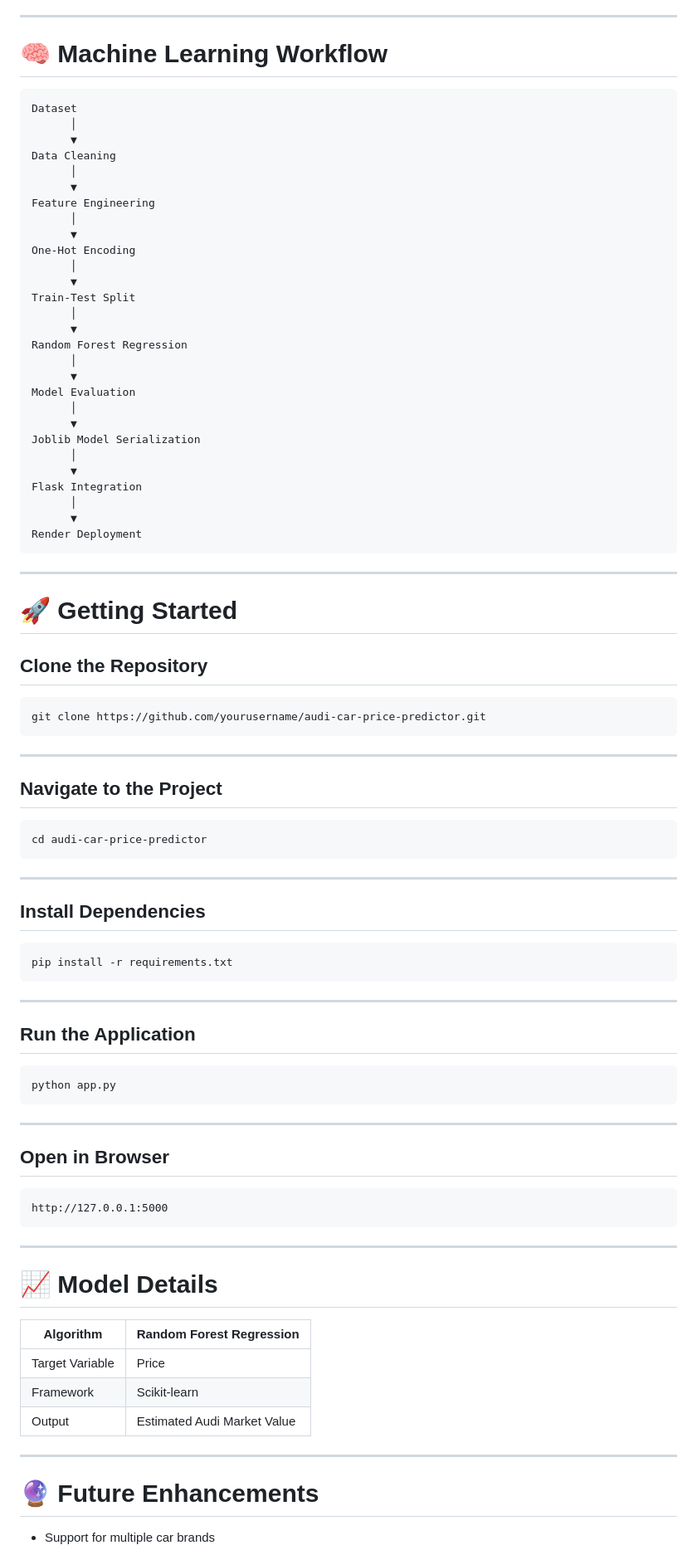
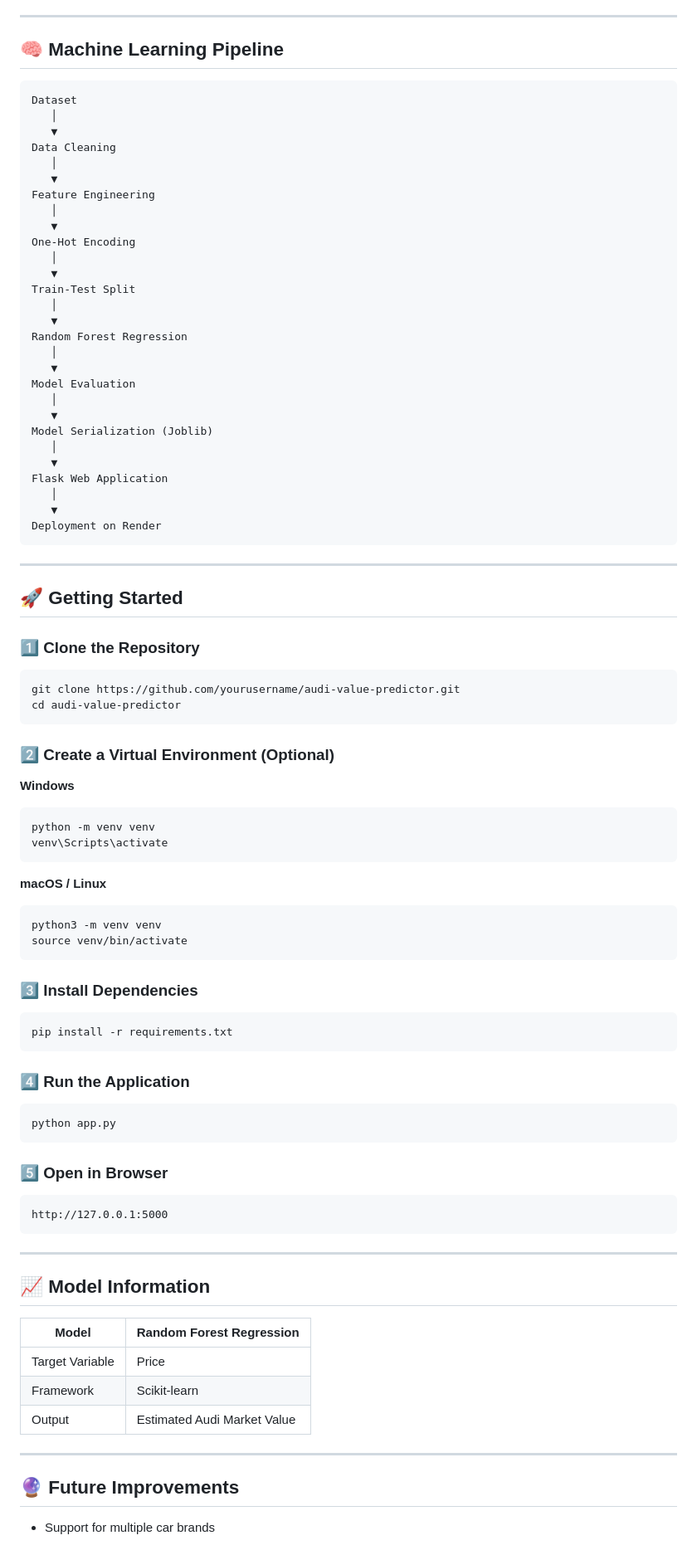
Before and after one commit to sidhi02/Audi-value-predictor, a Markdown page: README.md, the part around one of its changes. Shown at 83% size. Drawn GitHub-style.

````diff
--- a/README.md
+++ b/README.md
@@ -122,76 +89,79 @@ The model predicts the market value based on:
 
 ---
 
-# 🧠 Machine Learning Workflow
+## 🧠 Machine Learning Pipeline
 
 ```text
 Dataset
-      │
-      ▼
+   │
+   ▼
 Data Cleaning
-      │
-      ▼
+   │
+   ▼
 Feature Engineering
-      │
-      ▼
+   │
+   ▼
 One-Hot Encoding
-      │
-      ▼
+   │
+   ▼
 Train-Test Split
-      │
-      ▼
+   │
+   ▼
 Random Forest Regression
-      │
-      ▼
+   │
+   ▼
 Model Evaluation
-      │
-      ▼
-Joblib Model Serialization
-      │
-      ▼
-Flask Integration
-      │
-      ▼
-Render Deployment
+   │
+   ▼
+Model Serialization (Joblib)
+   │
+   ▼
+Flask Web Application
+   │
+   ▼
+Deployment on Render
 ```
 
 ---
 
-# 🚀 Getting Started
+## 🚀 Getting Started
 
-## Clone the Repository
+### 1️⃣ Clone the Repository
 
 ```bash
-git clone https://github.com/yourusername/audi-car-price-predictor.git
+git clone https://github.com/yourusername/audi-value-predictor.git
+cd audi-value-predictor
 ```
 
----
+### 2️⃣ Create a Virtual Environment (Optional)
 
-## Navigate to the Project
+**Windows**
 
 ```bash
-cd audi-car-price-predictor
+python -m venv venv
+venv\Scripts\activate
 ```
 
----
+**macOS / Linux**
 
-## Install Dependencies
+```bash
+python3 -m venv venv
+source venv/bin/activate
+```
+
+### 3️⃣ Install Dependencies
 
 ```bash
 pip install -r requirements.txt
 ```
 
----
-
-## Run the Application
+### 4️⃣ Run the Application
 
 ```bash
 python app.py
 ```
 
----
-
-## Open in Browser
+### 5️⃣ Open in Browser
 
 ```
 http://127.0.0.1:5000
@@ -199,16 +169,16 @@ http://127.0.0.1:5000
 
 ---
 
-# 📈 Model Details
+## 📈 Model Information
 
-| Algorithm | Random Forest Regression |
-|-----------|--------------------------|
+| Model | Random Forest Regression |
+|------|---------------------------|
 | Target Variable | Price |
 | Framework | Scikit-learn |
 | Output | Estimated Audi Market Value |
 
 ---
 
-# 🔮 Future Enhancements
+## 🔮 Future Improvements
 
 - Support for multiple car brands
````
Also changed, not shown: other parts of README.md (+39 -87 lines).
